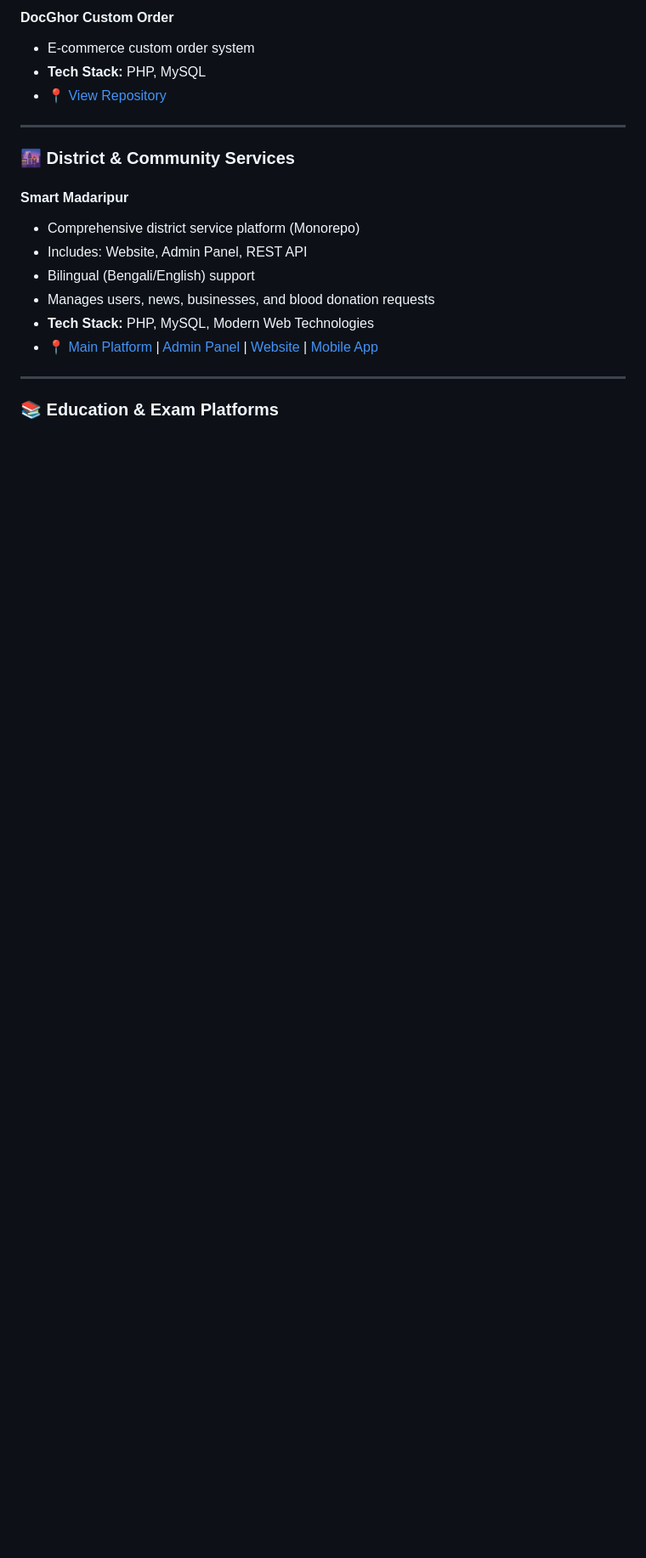
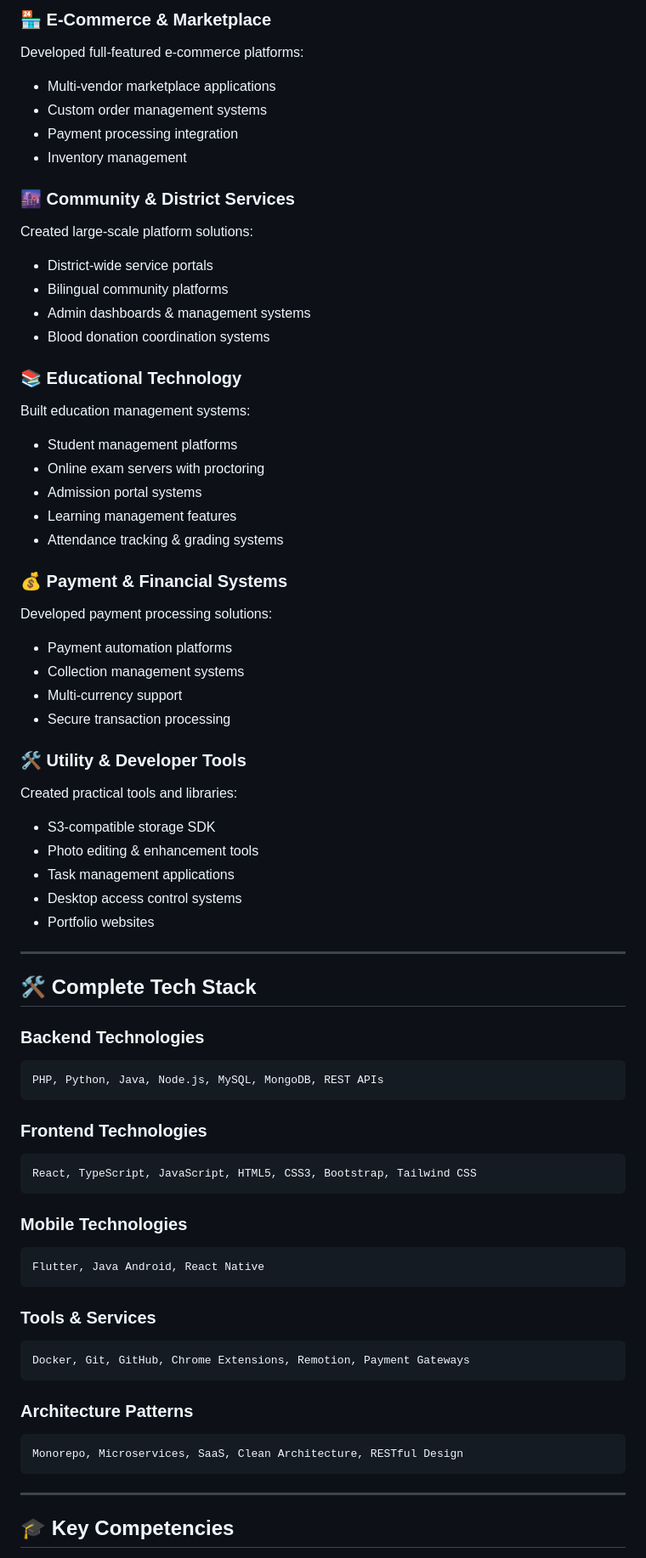
Before and after one commit to bloggermohiuddin/bloggermohiuddin, a Markdown page: README.md, the part around one of its changes. Shown at 85% size. GitHub-like rendering; blank space fills up the shorter version.

````diff
--- a/README.md
+++ b/README.md
@@ -47,22 +66,71 @@ Hi! I'm **Mohiuddin**, a passionate full-stack developer with expertise in **PHP
 
-#### **DocGhor Custom Order**
-- E-commerce custom order system
-- **Tech Stack:** PHP, MySQL
-- 📍 [View Repository](https://github.com/bloggermohiuddin/order)
+### 🏪 E-Commerce & Marketplace
+Developed full-featured e-commerce platforms:
+- Multi-vendor marketplace applications
+- Custom order management systems
+- Payment processing integration
+- Inventory management
+
+### 🌆 Community & District Services
+Created large-scale platform solutions:
+- District-wide service portals
+- Bilingual community platforms
+- Admin dashboards & management systems
+- Blood donation coordination systems
+
+### 📚 Educational Technology
+Built education management systems:
+- Student management platforms
+- Online exam servers with proctoring
+- Admission portal systems
+- Learning management features
+- Attendance tracking & grading systems
+
+### 💰 Payment & Financial Systems
+Developed payment processing solutions:
+- Payment automation platforms
+- Collection management systems
+- Multi-currency support
+- Secure transaction processing
+
+### 🛠️ Utility & Developer Tools
+Created practical tools and libraries:
+- S3-compatible storage SDK
+- Photo editing & enhancement tools
+- Task management applications
+- Desktop access control systems
+- Portfolio websites
 
 ---
 
-### 🌆 District & Community Services
+## 🛠️ Complete Tech Stack
 
-#### **Smart Madaripur**
-- Comprehensive district service platform (Monorepo)
-- Includes: Website, Admin Panel, REST API
-- Bilingual (Bengali/English) support
-- Manages users, news, businesses, and blood donation requests
-- **Tech Stack:** PHP, MySQL, Modern Web Technologies
-- 📍 [Main Platform](https://github.com/bloggermohiuddin/smartmadaripur) | [Admin Panel](https://github.com/bloggermohiuddin/smart-madaripur-admin) | [Website](https://github.com/bloggermohiuddin/smart-madaripur-website) | [Mobile App](https://github.com/bloggermohiuddin/smart-madaripur)
+### Backend Technologies
+```
+PHP, Python, Java, Node.js, MySQL, MongoDB, REST APIs
+```
+
+### Frontend Technologies
+```
+React, TypeScript, JavaScript, HTML5, CSS3, Bootstrap, Tailwind CSS
+```
+
+### Mobile Technologies
+```
+Flutter, Java Android, React Native
+```
+
+### Tools & Services
+```
+Docker, Git, GitHub, Chrome Extensions, Remotion, Payment Gateways
+```
+
+### Architecture Patterns
+```
+Monorepo, Microservices, SaaS, Clean Architecture, RESTful Design
+```
 
 ---
 
-### 📚 Education & Exam Platforms
+## 🎓 Key Competencies
 
````
Also changed, not shown: other parts of README.md (+105 -207 lines).
